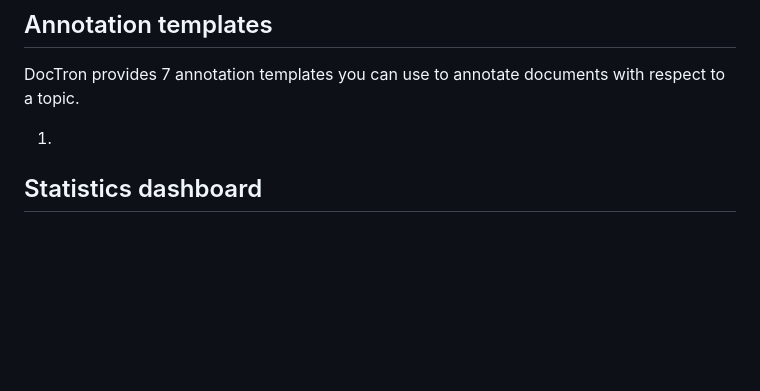
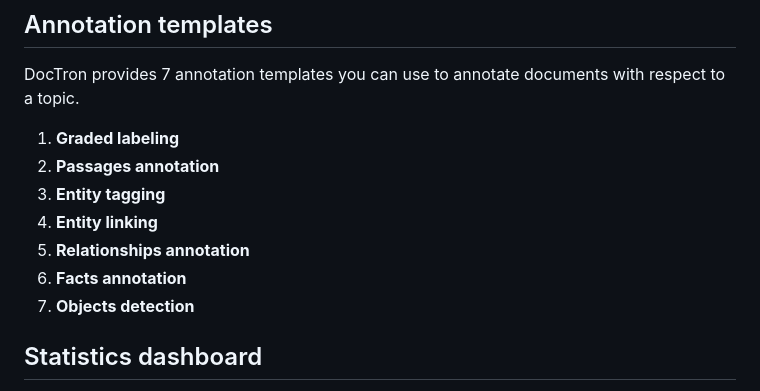
Before and after one commit to meta-doc-dev/DocTron, a Markdown page: README.md, the part around one of its changes. Rendered like a GitHub page; blank space fills up the shorter version.

```diff
--- a/README.md
+++ b/README.md
@@ -31,7 +39,13 @@ In the annotation interface you can visualize your annotations and annotate coll
 ## Annotation templates
 DocTron provides 7 annotation templates you can use to annotate documents with respect to a topic.
 
-   1.
+   1. **Graded labeling**
+   2. **Passages annotation**
+   3. **Entity tagging**
+   4. **Entity linking**
+   5. **Relationships annotation**
+   6. **Facts annotation**
+   7. **Objects detection**
 
 
 ## Statistics dashboard
```
Also changed, not shown: other parts of README.md (+10 -2 lines).
